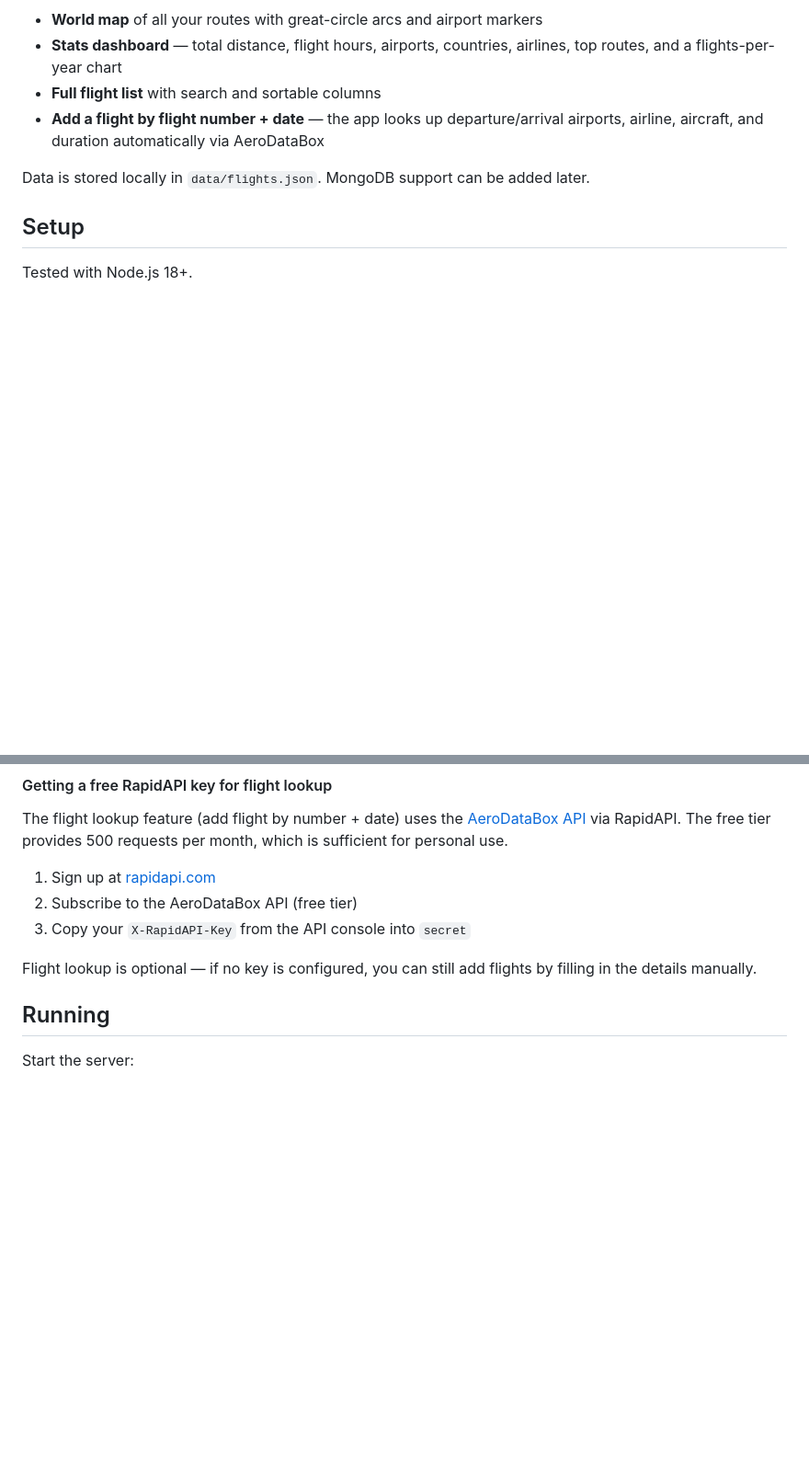
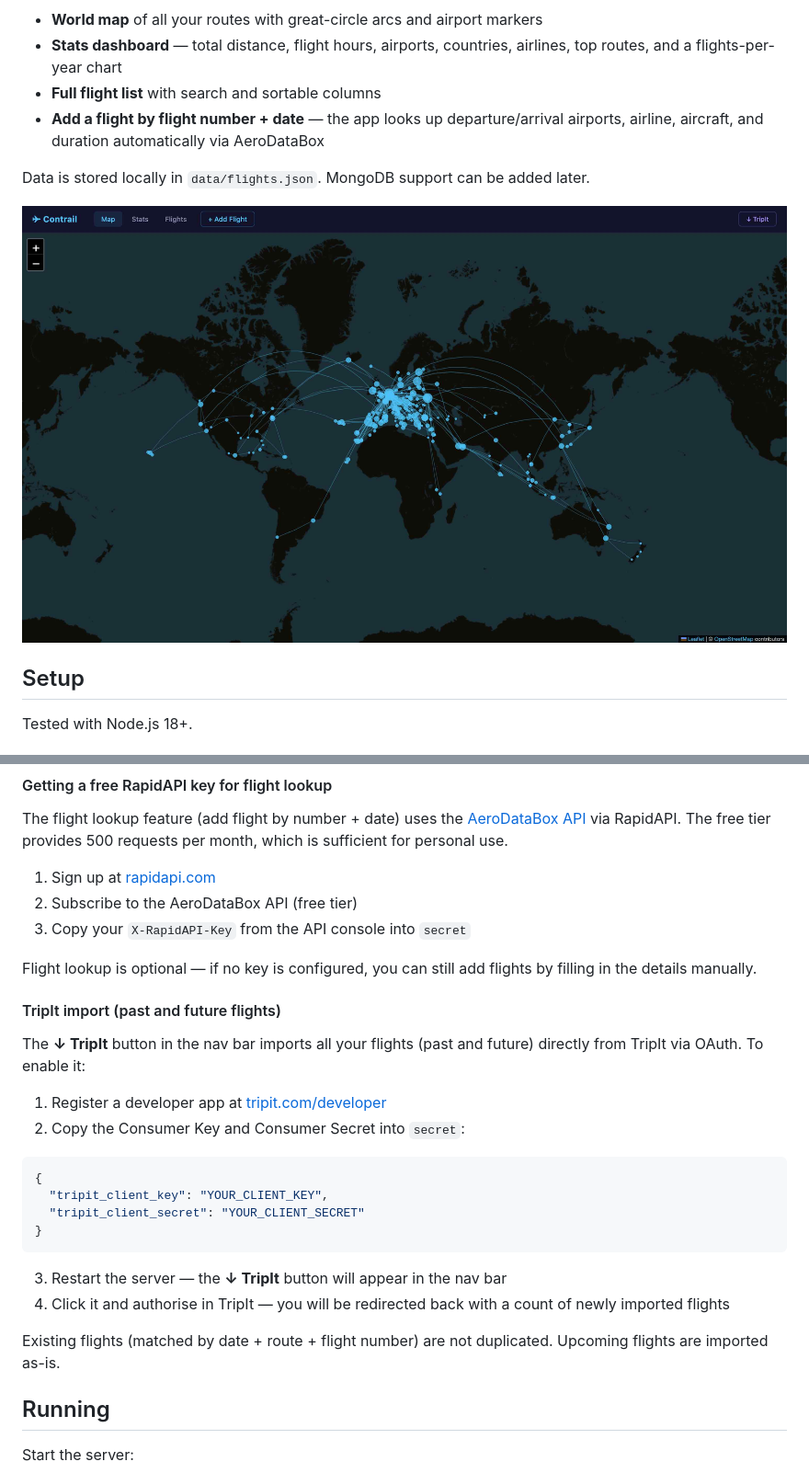
Before and after one commit to bazilinskyy/contrail, a Markdown page: README.md, 2 parts joined by grey strips. Shown: that part at 92% size. Rendered like a GitHub page; pictures changed too: docs/map-screenshot.jpg (added); blank space fills up the shorter version.

Commit message:
Fixes and tripit integration

````diff
--- a/README.md
+++ b/README.md
@@ -9,6 +9,8 @@ Features:
 - **Add a flight by flight number + date** — the app looks up departure/arrival airports, airline, aircraft, and duration automatically via AeroDataBox
 
 Data is stored locally in `data/flights.json`. MongoDB support can be added later.
+
+![Map](docs/map-screenshot.jpg)
 
 ## Setup
 
@@ -67,6 +69,25 @@ The flight lookup feature (add flight by number + date) uses the [AeroDataBox AP
 3. Copy your `X-RapidAPI-Key` from the API console into `secret`
 
 Flight lookup is optional — if no key is configured, you can still add flights by filling in the details manually.
+
+#### TripIt import (past and future flights)
+
+The **↓ TripIt** button in the nav bar imports all your flights (past and future) directly from TripIt via OAuth. To enable it:
+
+1. Register a developer app at [tripit.com/developer](https://www.tripit.com/developer)
+2. Copy the Consumer Key and Consumer Secret into `secret`:
+
+```json
+{
+  "tripit_client_key": "YOUR_CLIENT_KEY",
+  "tripit_client_secret": "YOUR_CLIENT_SECRET"
+}
+```
+
+3. Restart the server — the **↓ TripIt** button will appear in the nav bar
+4. Click it and authorise in TripIt — you will be redirected back with a count of newly imported flights
+
+Existing flights (matched by date + route + flight number) are not duplicated. Upcoming flights are imported as-is.
 
 ## Running
 
````
Also changed, not shown: other parts of README.md (+2 -2 lines), 5 other files.
